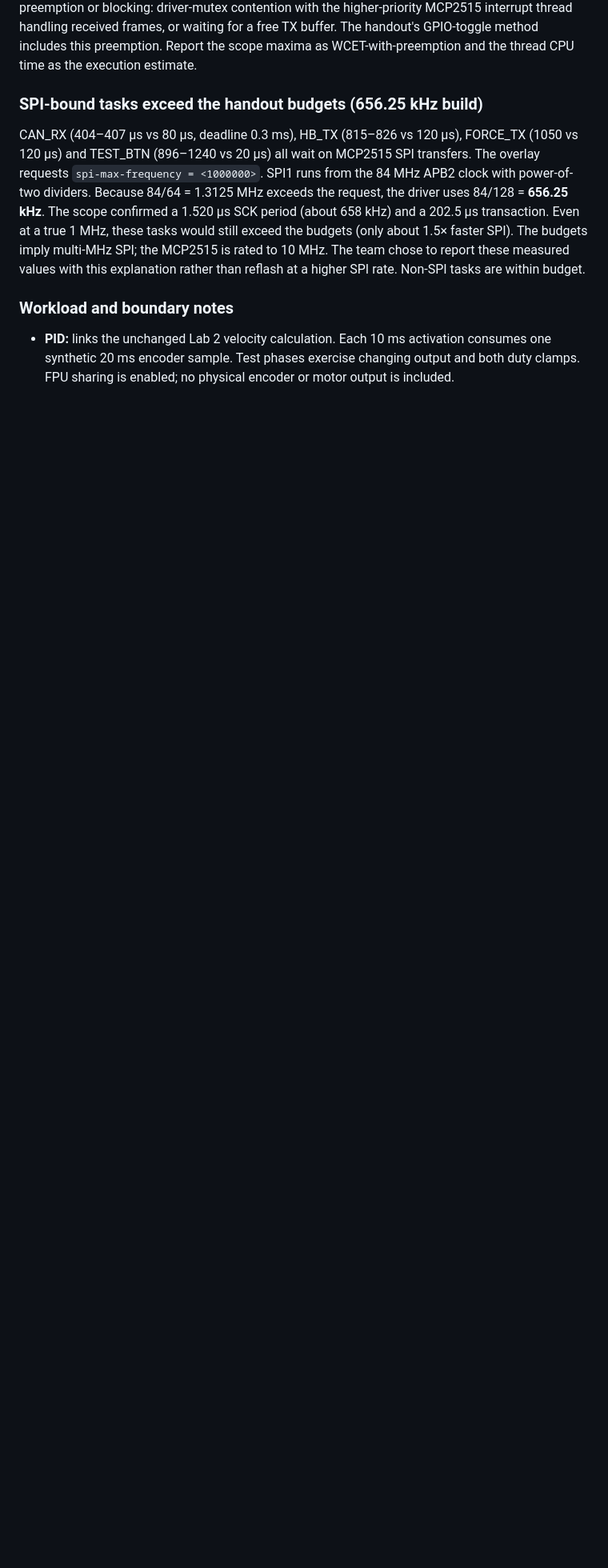
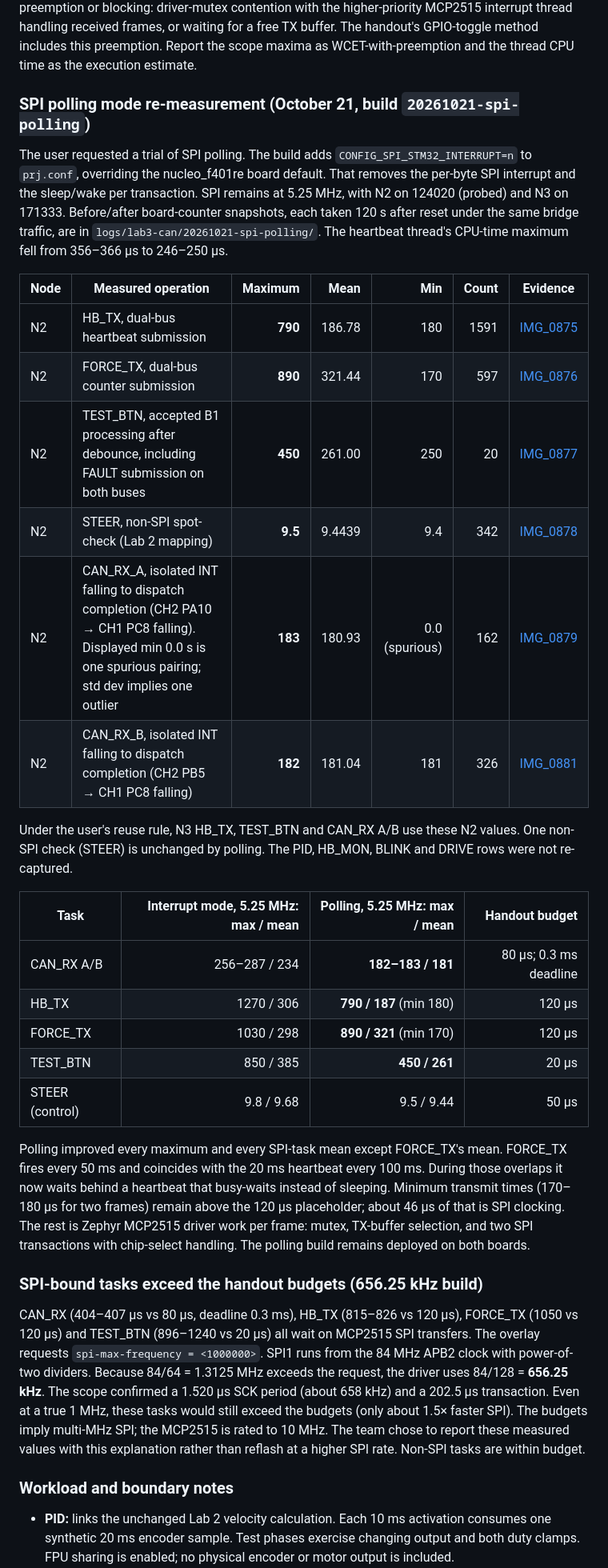
Before and after one commit to fmarples/18649_team4, a Markdown page: doc/LAB3_TIMING_RESULTS.md, the part around the change. Shown at 80% size. Drawn GitHub-style; blank space fills up the shorter version.

Commit message:
perf: Poll MCP2515 SPI transfers and record re-measured timings
- lab3_wcet_baseline/stm32_zephyr/prj.conf: set CONFIG_SPI_STM32_INTERRUPT=n to override the board interrupt-mode default.
- doc/LAB3_TIMING_RESULTS.md: add polling-mode scope results and comparison with interrupt mode.
- doc/lab3-scope/: add six polling-mode scope photos.
- doc/LAB3_CAN_BRINGUP.md, AGENTS.md: record the polling build, archive and deployed state.

```diff
--- a/doc/LAB3_TIMING_RESULTS.md
+++ b/doc/LAB3_TIMING_RESULTS.md
@@ -83,6 +83,32 @@ Effect of the faster SPI clock:
 | TEST_BTN | 896–1240 / 892–911 | **850** / 385 | 20 µs |
 
 CAN_RX now meets its 0.3 ms deadline. Means fell by a factor of 2.4–3.1. Transmit-task minima are 260 µs, still above the 120 µs budget. That remaining time is Zephyr MCP2515/SPI driver overhead per frame, not SPI clocking; two frames need about 46 µs of clocks. Transmit maxima did not fall and now vary widely (std dev about 145–166 µs, compared with about 1 µs before). The serial counters show the heartbeat thread's own CPU time peaks at 348 µs. The rest of the elapsed tail is preemption or blocking: driver-mutex contention with the higher-priority MCP2515 interrupt thread handling received frames, or waiting for a free TX buffer. The handout's GPIO-toggle method includes this preemption. Report the scope maxima as WCET-with-preemption and the thread CPU time as the execution estimate.
+
+### SPI polling mode re-measurement (October 21, build `20261021-spi-polling`)
+
+The user requested a trial of SPI polling. The build adds `CONFIG_SPI_STM32_INTERRUPT=n` to `prj.conf`, overriding the nucleo_f401re board default. That removes the per-byte SPI interrupt and the sleep/wake per transaction. SPI remains at 5.25 MHz, with N2 on 124020 (probed) and N3 on 171333. Before/after board-counter snapshots, each taken 120 s after reset under the same bridge traffic, are in `logs/lab3-can/20261021-spi-polling/`. The heartbeat thread's CPU-time maximum fell from 356–366 µs to 246–250 µs.
+
+| Node | Measured operation | Maximum | Mean | Min | Count | Evidence |
+|---|---|---:|---:|---:|---:|---|
+| N2 | HB_TX, dual-bus heartbeat submission | **790** | 186.78 | 180 | 1591 | [IMG_0875](lab3-scope/polling-n2-hb-tx-IMG_0875.jpg) |
+| N2 | FORCE_TX, dual-bus counter submission | **890** | 321.44 | 170 | 597 | [IMG_0876](lab3-scope/polling-n2-force-tx-IMG_0876.jpg) |
+| N2 | TEST_BTN, accepted B1 processing after debounce, including FAULT submission on both buses | **450** | 261.00 | 250 | 20 | [IMG_0877](lab3-scope/polling-n2-test-btn-IMG_0877.jpg) |
+| N2 | STEER, non-SPI spot-check (Lab 2 mapping) | **9.5** | 9.4439 | 9.4 | 342 | [IMG_0878](lab3-scope/polling-n2-steer-IMG_0878.jpg) |
+| N2 | CAN_RX_A, isolated INT falling to dispatch completion (CH2 PA10 → CH1 PC8 falling). Displayed min 0.0 s is one spurious pairing; std dev implies one outlier | **183** | 180.93 | 0.0 (spurious) | 162 | [IMG_0879](lab3-scope/polling-n2-rx-a-IMG_0879.jpg) |
+| N2 | CAN_RX_B, isolated INT falling to dispatch completion (CH2 PB5 → CH1 PC8 falling) | **182** | 181.04 | 181 | 326 | [IMG_0881](lab3-scope/polling-n2-rx-b-IMG_0881.jpg) |
+<!-- polling-rows -->
+
+Under the user's reuse rule, N3 HB_TX, TEST_BTN and CAN_RX A/B use these N2 values. One non-SPI check (STEER) is unchanged by polling. The PID, HB_MON, BLINK and DRIVE rows were not re-captured.
+
+| Task | Interrupt mode, 5.25 MHz: max / mean | Polling, 5.25 MHz: max / mean | Handout budget |
+|---|---:|---:|---:|
+| CAN_RX A/B | 256–287 / 234 | **182–183 / 181** | 80 µs; 0.3 ms deadline |
+| HB_TX | 1270 / 306 | **790 / 187** (min 180) | 120 µs |
+| FORCE_TX | 1030 / 298 | **890 / 321** (min 170) | 120 µs |
+| TEST_BTN | 850 / 385 | **450 / 261** | 20 µs |
+| STEER (control) | 9.8 / 9.68 | 9.5 / 9.44 | 50 µs |
+
+Polling improved every maximum and every SPI-task mean except FORCE_TX's mean. FORCE_TX fires every 50 ms and coincides with the 20 ms heartbeat every 100 ms. During those overlaps it now waits behind a heartbeat that busy-waits instead of sleeping. Minimum transmit times (170–180 µs for two frames) remain above the 120 µs placeholder; about 46 µs of that is SPI clocking. The rest is Zephyr MCP2515 driver work per frame: mutex, TX-buffer selection, and two SPI transactions with chip-select handling. The polling build remains deployed on both boards.
 
 ### SPI-bound tasks exceed the handout budgets (656.25 kHz build)
 
```
Also changed, not shown: AGENTS.md (+1 -1 lines), doc/LAB3_CAN_BRINGUP.md (+4 -0 lines), doc/lab3-scope/polling-n2-force-tx-IMG_0876.jpg (added), doc/lab3-scope/polling-n2-hb-tx-IMG_0875.jpg (added), doc/lab3-scope/polling-n2-rx-a-IMG_0879.jpg (added), doc/lab3-scope/polling-n2-rx-b-IMG_0881.jpg (added), doc/lab3-scope/polling-n2-steer-IMG_0878.jpg (added), doc/lab3-scope/polling-n2-test-btn-IMG_0877.jpg (added), 1 other file.
